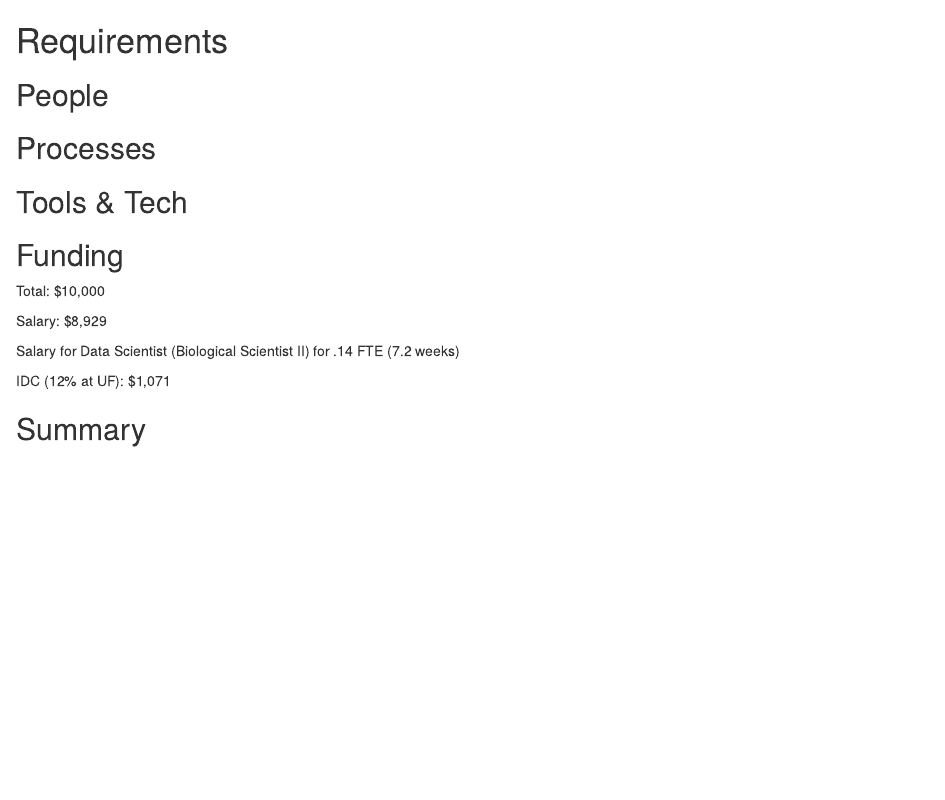
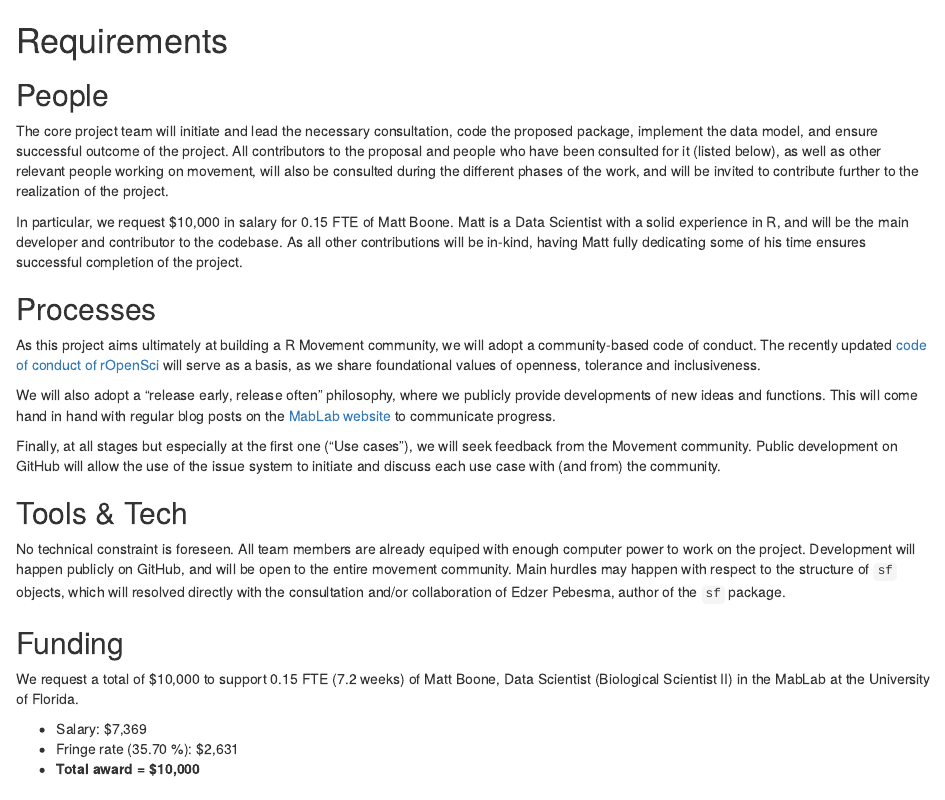
Before and after one commit to mablab/sftrack, an R Markdown document (proposal/requirements.Rmd): the page in a window 1100 px wide, from its top. Rendered offline with R 4.5, knitr and Pandoc, with nearby package versions.

Commit message:
Requirements.

```diff
--- a/proposal/requirements.Rmd
+++ b/proposal/requirements.Rmd
@@ -8,10 +8,42 @@ An idea of what is required to make the project actually happen
 Who needs to be involved, what's the proposed structure, what will it take to get their involvement?
 -->
 
+The core project team will initiate and lead the necessary
+consultation, code the proposed package, implement the data model, and
+ensure successful outcome of the project. All contributors to the
+proposal and people who have been consulted for it (listed below), as
+well as other relevant people working on movement, will also be
+consulted during the different phases of the work, and will be invited
+to contribute further to the realization of the project.
+
+In particular, we request $10,000 in salary for 0.15 FTE of Matt
+Boone. Matt is a Data Scientist with a solid experience in R, and will
+be the main developer and contributor to the codebase. As all other
+contributions will be in-kind, having Matt fully dedicating some of
+his time ensures successful completion of the project.
+
+
 ## Processes
 <!--
 What processes need to be put in place e.g. codes of conduct, regular ISC meetings, handover to the community at large?
 -->
+
+As this project aims ultimately at building a R Movement community, we
+will adopt a community-based code of conduct. The recently updated
+[code of conduct of rOpenSci](https://ropensci.org/code-of-conduct/)
+will serve as a basis, as we share foundational values of openness,
+tolerance and inclusiveness.
+
+We will also adopt a "release early, release often" philosophy, where
+we publicly provide developments of new ideas and functions. This will
+come hand in hand with regular blog posts on the [MabLab
+website](https://mablab.org/) to communicate progress.
+
+Finally, at all stages but especially at the first one ("Use cases"),
+we will seek feedback from the Movement community. Public development
+on GitHub will allow the use of the issue system to initiate and
+discuss each use case with (and from) the community.
+
 
 ## Tools & Tech
 <!--
@@ -22,20 +54,28 @@ Will cloud computing be used - if yes are there are necessary components that wi
 Are there tools or tech that don't exist that will be produced to facilitate the project?
 -->
 
+No technical constraint is foreseen. All team members are already
+equiped with enough computer power to work on the project.
+Development will happen publicly on GitHub, and will be open to the
+entire movement community. Main hurdles may happen with respect to the
+structure of `sf` objects, which will resolved directly with the
+consultation and/or collaboration of Edzer Pebesma, author of the `sf`
+package.
+
+
 ## Funding
 <!--
 [TO DO] THE GUIDANCE IS PRETTY UNCLEAR, ESP IN LIGHT OF GABOR'S PROPOSAL VS AWARD SIZE
 
 -->
 
-Total: $10,000
+We request a total of $10,000 to support 0.15 FTE (7.2 weeks) of Matt
+Boone, Data Scientist (Biological Scientist II) in the MabLab at the
+University of Florida.
 
-Salary: $8,929
-
-Salary for Data Scientist (Biological Scientist II) for .14 FTE (7.2
-weeks)
-
-IDC (12% at UF): $1,071
+* Salary: $7,369
+* Fringe rate (35.70 %): $2,631
+* **Total award = $10,000**
 
 
 ## Summary
```
Also changed, not shown: proposal/signatories.Rmd (+1 -9 lines).
